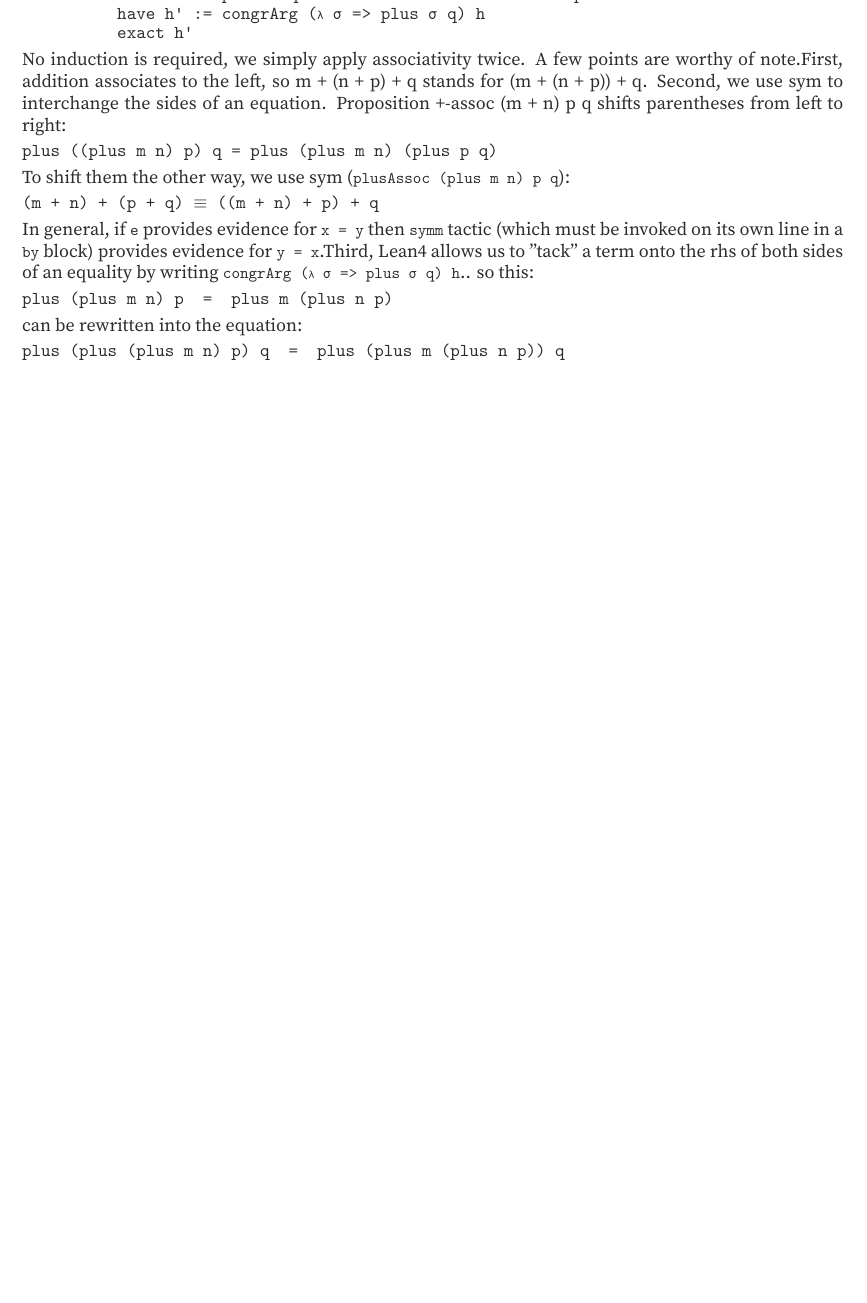
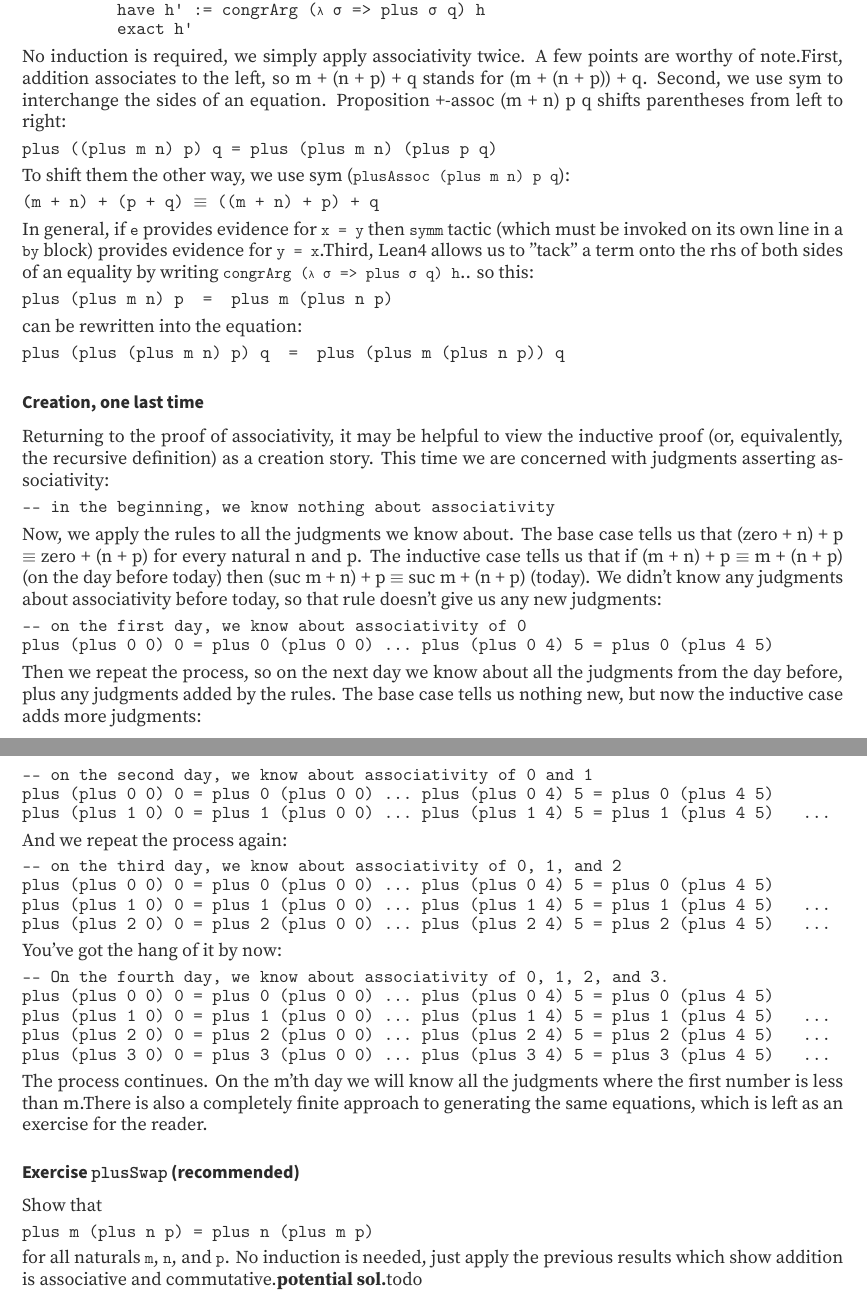
Before and after one commit to dtwelch/lean-fun, a LaTeX thesis (_out/book/tex/main.tex): part of page 15 of 15 before the commit and two parts of pages 15 and 16 of 16 after it, the two joined at a grey line, cut so that both start at the same text, the shorter picture padded with empty space. Compiled offline with XeLaTeX.

Commit message:
more added

```diff
--- a/_out/book/tex/main.tex
+++ b/_out/book/tex/main.tex
@@ -1403,4 +1403,56 @@ plus (plus (plus m n) p) q  =  plus (plus m (plus n p)) q
 
 \par
 
+\subsubsection{Creation, one last time}\label{PLFA--in--Lean----Part--1----Induction-005F-005F-005F--Proof--by--Induction----Second--proof-005F-005F-005F--commutativity----Creation-005F-005F-005F--one--last--time}
+
+\par
+Returning to the proof of associativity, it may be helpful to view the
+inductive proof (or, equivalently, the recursive definition) as a creation
+story. This time we are concerned with judgments asserting associativity:
+
+\par
+\par\noindent \begin{verbatim}
+-- in the beginning, we know nothing about associativity
+\end{verbatim}
+Now, we apply the rules to all the judgments we know about. The base case tells us that (zero + n) + p \PLFAEquiv{} zero + (n + p) for every natural n and p. The inductive case tells us that if (m + n) + p \PLFAEquiv{} m + (n + p) (on the day before today) then (suc m + n) + p \PLFAEquiv{} suc m + (n + p) (today). We didn’t know any judgments about associativity before today, so that rule doesn’t give us any new judgments:\begin{verbatim}
+-- on the first day, we know about associativity of 0
+plus (plus 0 0) 0 = plus 0 (plus 0 0) ... plus (plus 0 4) 5 = plus 0 (plus 4 5)
+\end{verbatim}
+Then we repeat the process, so on the next day we know about all the judgments
+from the day before, plus any judgments added by the rules. The base case tells
+us nothing new, but now the inductive case adds more judgments:\begin{verbatim}
+-- on the second day, we know about associativity of 0 and 1
+plus (plus 0 0) 0 = plus 0 (plus 0 0) ... plus (plus 0 4) 5 = plus 0 (plus 4 5)
+plus (plus 1 0) 0 = plus 1 (plus 0 0) ... plus (plus 1 4) 5 = plus 1 (plus 4 5)   ...
+\end{verbatim}
+And we repeat the process again:\begin{verbatim}
+-- on the third day, we know about associativity of 0, 1, and 2
+plus (plus 0 0) 0 = plus 0 (plus 0 0) ... plus (plus 0 4) 5 = plus 0 (plus 4 5)
+plus (plus 1 0) 0 = plus 1 (plus 0 0) ... plus (plus 1 4) 5 = plus 1 (plus 4 5)   ...
+plus (plus 2 0) 0 = plus 2 (plus 0 0) ... plus (plus 2 4) 5 = plus 2 (plus 4 5)   ...
+\end{verbatim}
+You've got the hang of it by now:\begin{verbatim}
+-- On the fourth day, we know about associativity of 0, 1, 2, and 3.
+plus (plus 0 0) 0 = plus 0 (plus 0 0) ... plus (plus 0 4) 5 = plus 0 (plus 4 5)
+plus (plus 1 0) 0 = plus 1 (plus 0 0) ... plus (plus 1 4) 5 = plus 1 (plus 4 5)   ...
+plus (plus 2 0) 0 = plus 2 (plus 0 0) ... plus (plus 2 4) 5 = plus 2 (plus 4 5)   ...
+plus (plus 3 0) 0 = plus 3 (plus 0 0) ... plus (plus 3 4) 5 = plus 3 (plus 4 5)   ...
+\end{verbatim}
+The process continues. On the m'th day we will know all the judgments where the
+first number is less than m.There is also a completely finite approach to generating the same equations,
+which is left as an exercise for the reader.
+
+\par
+
+\subsubsection{Exercise \texttt{plusSwap} (recommended)}\label{PLFA--in--Lean----Part--1----Induction-005F-005F-005F--Proof--by--Induction----Second--proof-005F-005F-005F--commutativity----Exercise----plusSwap-----005FLPAR-005Frecommended-005FRPAR-005F}
+
+\par
+\par\noindent Show that\begin{verbatim}
+plus m (plus n p) = plus n (plus m p)
+\end{verbatim}
+for all naturals \LeanVerb|m|, \LeanVerb|n|, and \LeanVerb|p|. No induction is needed, just apply the
+previous results which show addition is associative and commutative.\textbf{potential sol.}todo
+
+\par
+
 \end{document}
```
Also changed, not shown: _out/book/tex/main.pdf, 1 other file.
